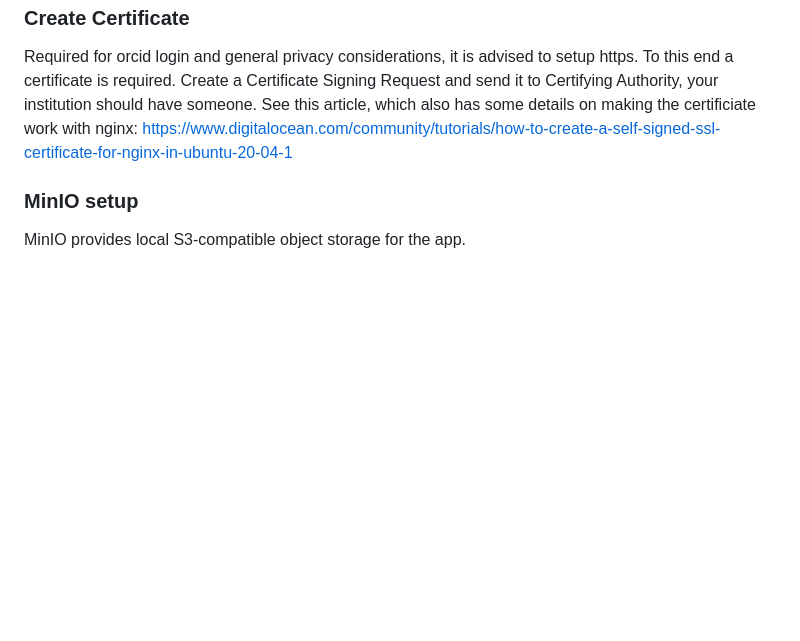
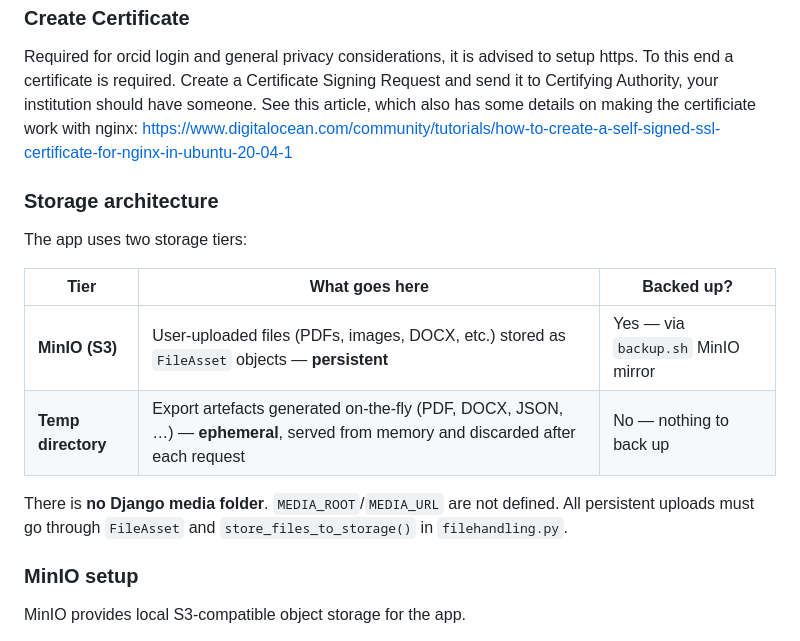
Before and after one commit to johannehouweling/ToxTempAssistant, a Markdown page: README.md, the part around the change. Drawn GitHub-style; blank space fills up the shorter version.

Commit message:
docs: document storage architecture (MinIO for persistent, tempfile for ephemeral exports)
Agent-Logs-Url: https://github.com/johannehouweling/ToxTempAssistant/sessions/6cbf3933-686f-41a5-8da2-12590e5feb26

Co-authored-by: johannehouweling <95692173+johannehouweling@users.noreply.github.com>

```diff
--- a/README.md
+++ b/README.md
@@ -170,6 +170,17 @@ To obtain ORCID iD and secret perform the following steps:
 Required for orcid login and general privacy considerations, it is advised to setup https. To this end a certificate is required. Create a Certificate Signing Request and send it to Certifying Authority, your institution should have someone.
 See this article, which also has some details on making the certificiate work with nginx: https://www.digitalocean.com/community/tutorials/how-to-create-a-self-signed-ssl-certificate-for-nginx-in-ubuntu-20-04-1
 
+### Storage architecture
+
+The app uses two storage tiers:
+
+| Tier | What goes here | Backed up? |
+|------|---------------|------------|
+| **MinIO (S3)** | User-uploaded files (PDFs, images, DOCX, etc.) stored as `FileAsset` objects — **persistent** | Yes — via `backup.sh` MinIO mirror |
+| **Temp directory** | Export artefacts generated on-the-fly (PDF, DOCX, JSON, …) — **ephemeral**, served from memory and discarded after each request | No — nothing to back up |
+
+There is **no Django media folder**. `MEDIA_ROOT`/`MEDIA_URL` are not defined. All persistent uploads must go through `FileAsset` and `store_files_to_storage()` in `filehandling.py`.
+
 ### MinIO setup
 MinIO provides local S3-compatible object storage for the app.
 
```
